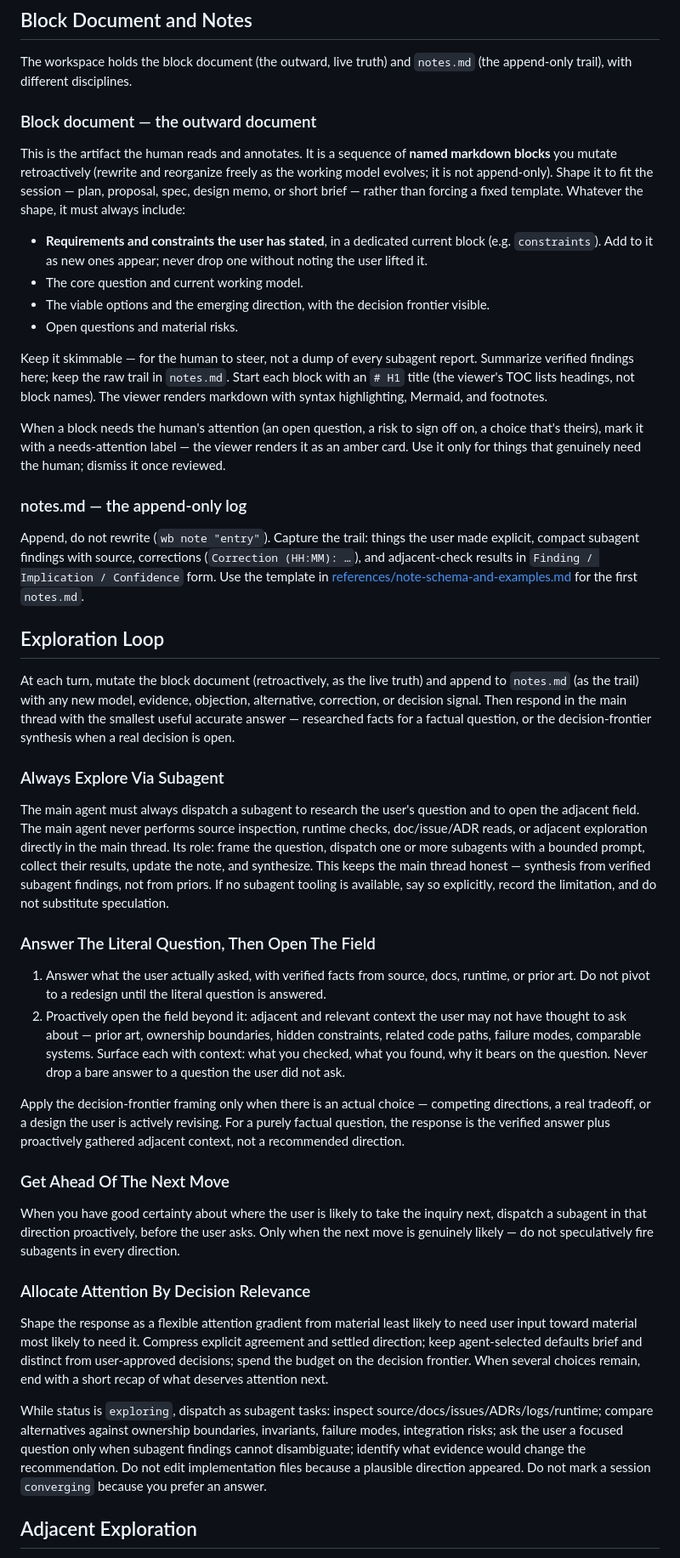
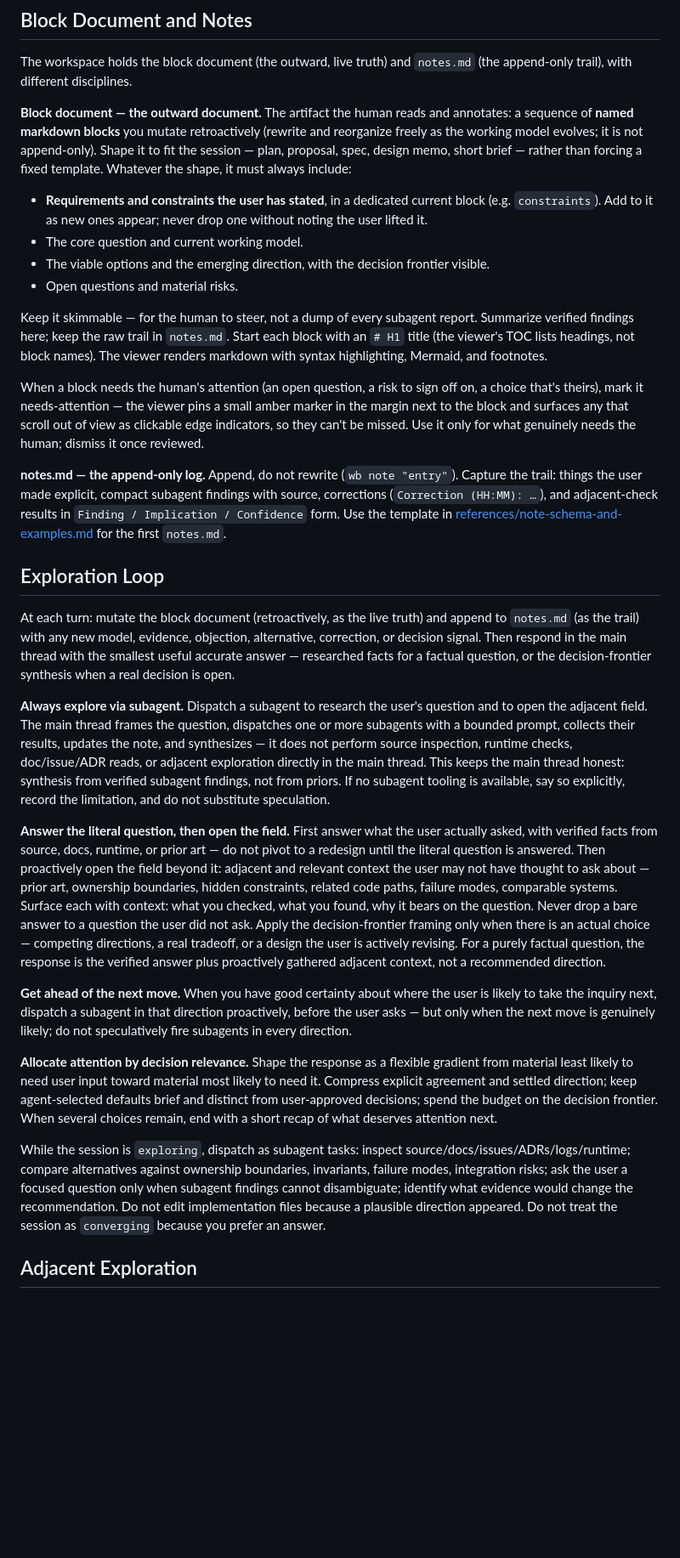
Before and after one commit to pablof7z/skills, a Markdown page: whiteboard/SKILL.md, the part around one of its changes. Shown at 85% size. GitHub-like rendering; blank space fills up the shorter version.

```diff
--- a/whiteboard/SKILL.md
+++ b/whiteboard/SKILL.md
@@ -46,9 +45,7 @@ The skill body is process. Learn the tool from the reference files, then use it:
 
 The workspace holds the block document (the outward, live truth) and `notes.md` (the append-only trail), with different disciplines.
 
-### Block document — the outward document
-
-This is the artifact the human reads and annotates. It is a sequence of **named markdown blocks** you mutate retroactively (rewrite and reorganize freely as the working model evolves; it is not append-only). Shape it to fit the session — plan, proposal, spec, design memo, or short brief — rather than forcing a fixed template. Whatever the shape, it must always include:
+**Block document — the outward document.** The artifact the human reads and annotates: a sequence of **named markdown blocks** you mutate retroactively (rewrite and reorganize freely as the working model evolves; it is not append-only). Shape it to fit the session — plan, proposal, spec, design memo, short brief — rather than forcing a fixed template. Whatever the shape, it must always include:
 
 - **Requirements and constraints the user has stated**, in a dedicated current block (e.g. `constraints`). Add to it as new ones appear; never drop one without noting the user lifted it.
 - The core question and current working model.
@@ -57,36 +54,23 @@ This is the artifact the human reads and annotates. It is a sequence of **named
 
 Keep it skimmable — for the human to steer, not a dump of every subagent report. Summarize verified findings here; keep the raw trail in `notes.md`. Start each block with an `# H1` title (the viewer's TOC lists headings, not block names). The viewer renders markdown with syntax highlighting, Mermaid, and footnotes.
 
-When a block needs the human's attention (an open question, a risk to sign off on, a choice that's theirs), mark it with a needs-attention label — the viewer renders it as an amber card. Use it only for things that genuinely need the human; dismiss it once reviewed.
+When a block needs the human's attention (an open question, a risk to sign off on, a choice that's theirs), mark it needs-attention — the viewer pins a small amber marker in the margin next to the block and surfaces any that scroll out of view as clickable edge indicators, so they can't be missed. Use it only for what genuinely needs the human; dismiss it once reviewed.
 
-### notes.md — the append-only log
-
-Append, do not rewrite (`wb note "entry"`). Capture the trail: things the user made explicit, compact subagent findings with source, corrections (`Correction (HH:MM): …`), and adjacent-check results in `Finding / Implication / Confidence` form. Use the template in [references/note-schema-and-examples.md](references/note-schema-and-examples.md) for the first `notes.md`.
+**notes.md — the append-only log.** Append, do not rewrite (`wb note "entry"`). Capture the trail: things the user made explicit, compact subagent findings with source, corrections (`Correction (HH:MM): …`), and adjacent-check results in `Finding / Implication / Confidence` form. Use the template in [references/note-schema-and-examples.md](references/note-schema-and-examples.md) for the first `notes.md`.
 
 ## Exploration Loop
 
-At each turn, mutate the block document (retroactively, as the live truth) and append to `notes.md` (as the trail) with any new model, evidence, objection, alternative, correction, or decision signal. Then respond in the main thread with the smallest useful accurate answer — researched facts for a factual question, or the decision-frontier synthesis when a real decision is open.
+At each turn: mutate the block document (retroactively, as the live truth) and append to `notes.md` (as the trail) with any new model, evidence, objection, alternative, correction, or decision signal. Then respond in the main thread with the smallest useful accurate answer — researched facts for a factual question, or the decision-frontier synthesis when a real decision is open.
 
-### Always Explore Via Subagent
+**Always explore via subagent.** Dispatch a subagent to research the user's question and to open the adjacent field. The main thread frames the question, dispatches one or more subagents with a bounded prompt, collects their results, updates the note, and synthesizes — it does not perform source inspection, runtime checks, doc/issue/ADR reads, or adjacent exploration directly in the main thread. This keeps the main thread honest: synthesis from verified subagent findings, not from priors. If no subagent tooling is available, say so explicitly, record the limitation, and do not substitute speculation.
 
-The main agent must always dispatch a subagent to research the user's question and to open the adjacent field. The main agent never performs source inspection, runtime checks, doc/issue/ADR reads, or adjacent exploration directly in the main thread. Its role: frame the question, dispatch one or more subagents with a bounded prompt, collect their results, update the note, and synthesize. This keeps the main thread honest — synthesis from verified subagent findings, not from priors. If no subagent tooling is available, say so explicitly, record the limitation, and do not substitute speculation.
+**Answer the literal question, then open the field.** First answer what the user actually asked, with verified facts from source, docs, runtime, or prior art — do not pivot to a redesign until the literal question is answered. Then proactively open the field beyond it: adjacent and relevant context the user may not have thought to ask about — prior art, ownership boundaries, hidden constraints, related code paths, failure modes, comparable systems. Surface each with context: what you checked, what you found, why it bears on the question. Never drop a bare answer to a question the user did not ask. Apply the decision-frontier framing only when there is an actual choice — competing directions, a real tradeoff, or a design the user is actively revising. For a purely factual question, the response is the verified answer plus proactively gathered adjacent context, not a recommended direction.
 
-### Answer The Literal Question, Then Open The Field
+**Get ahead of the next move.** When you have good certainty about where the user is likely to take the inquiry next, dispatch a subagent in that direction proactively, before the user asks — but only when the next move is genuinely likely; do not speculatively fire subagents in every direction.
 
-1. Answer what the user actually asked, with verified facts from source, docs, runtime, or prior art. Do not pivot to a redesign until the literal question is answered.
-2. Proactively open the field beyond it: adjacent and relevant context the user may not have thought to ask about — prior art, ownership boundaries, hidden constraints, related code paths, failure modes, comparable systems. Surface each with context: what you checked, what you found, why it bears on the question. Never drop a bare answer to a question the user did not ask.
+**Allocate attention by decision relevance.** Shape the response as a flexible gradient from material least likely to need user input toward material most likely to need it. Compress explicit agreement and settled direction; keep agent-selected defaults brief and distinct from user-approved decisions; spend the budget on the decision frontier. When several choices remain, end with a short recap of what deserves attention next.
 
-Apply the decision-frontier framing only when there is an actual choice — competing directions, a real tradeoff, or a design the user is actively revising. For a purely factual question, the response is the verified answer plus proactively gathered adjacent context, not a recommended direction.
-
-### Get Ahead Of The Next Move
-
-When you have good certainty about where the user is likely to take the inquiry next, dispatch a subagent in that direction proactively, before the user asks. Only when the next move is genuinely likely — do not speculatively fire subagents in every direction.
-
-### Allocate Attention By Decision Relevance
-
-Shape the response as a flexible attention gradient from material least likely to need user input toward material most likely to need it. Compress explicit agreement and settled direction; keep agent-selected defaults brief and distinct from user-approved decisions; spend the budget on the decision frontier. When several choices remain, end with a short recap of what deserves attention next.
-
-While status is `exploring`, dispatch as subagent tasks: inspect source/docs/issues/ADRs/logs/runtime; compare alternatives against ownership boundaries, invariants, failure modes, integration risks; ask the user a focused question only when subagent findings cannot disambiguate; identify what evidence would change the recommendation. Do not edit implementation files because a plausible direction appeared. Do not mark a session `converging` because you prefer an answer.
+While the session is `exploring`, dispatch as subagent tasks: inspect source/docs/issues/ADRs/logs/runtime; compare alternatives against ownership boundaries, invariants, failure modes, integration risks; ask the user a focused question only when subagent findings cannot disambiguate; identify what evidence would change the recommendation. Do not edit implementation files because a plausible direction appeared. Do not treat the session as `converging` because you prefer an answer.
 
 ## Adjacent Exploration
 
```
Also changed, not shown: other parts of whiteboard/SKILL.md (+16 -17 lines).
